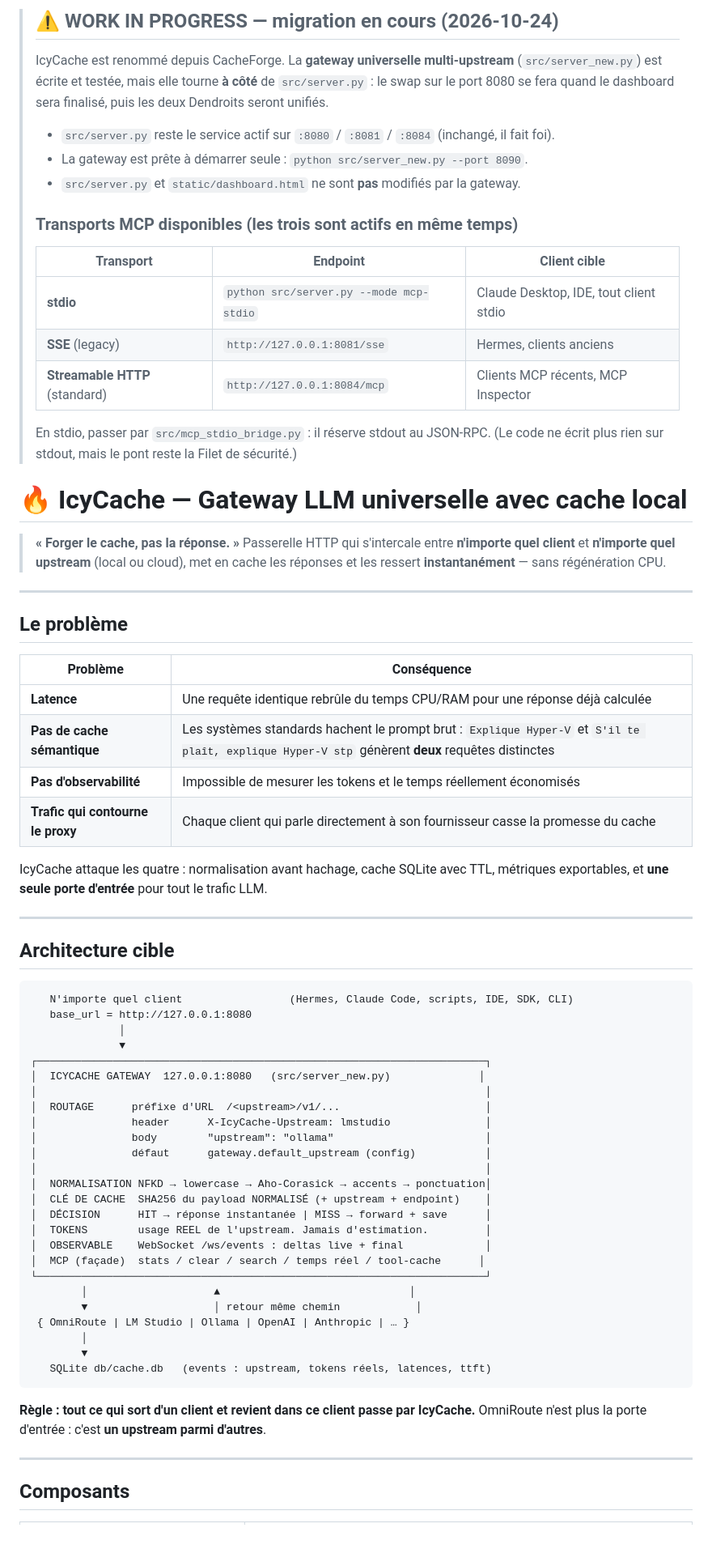
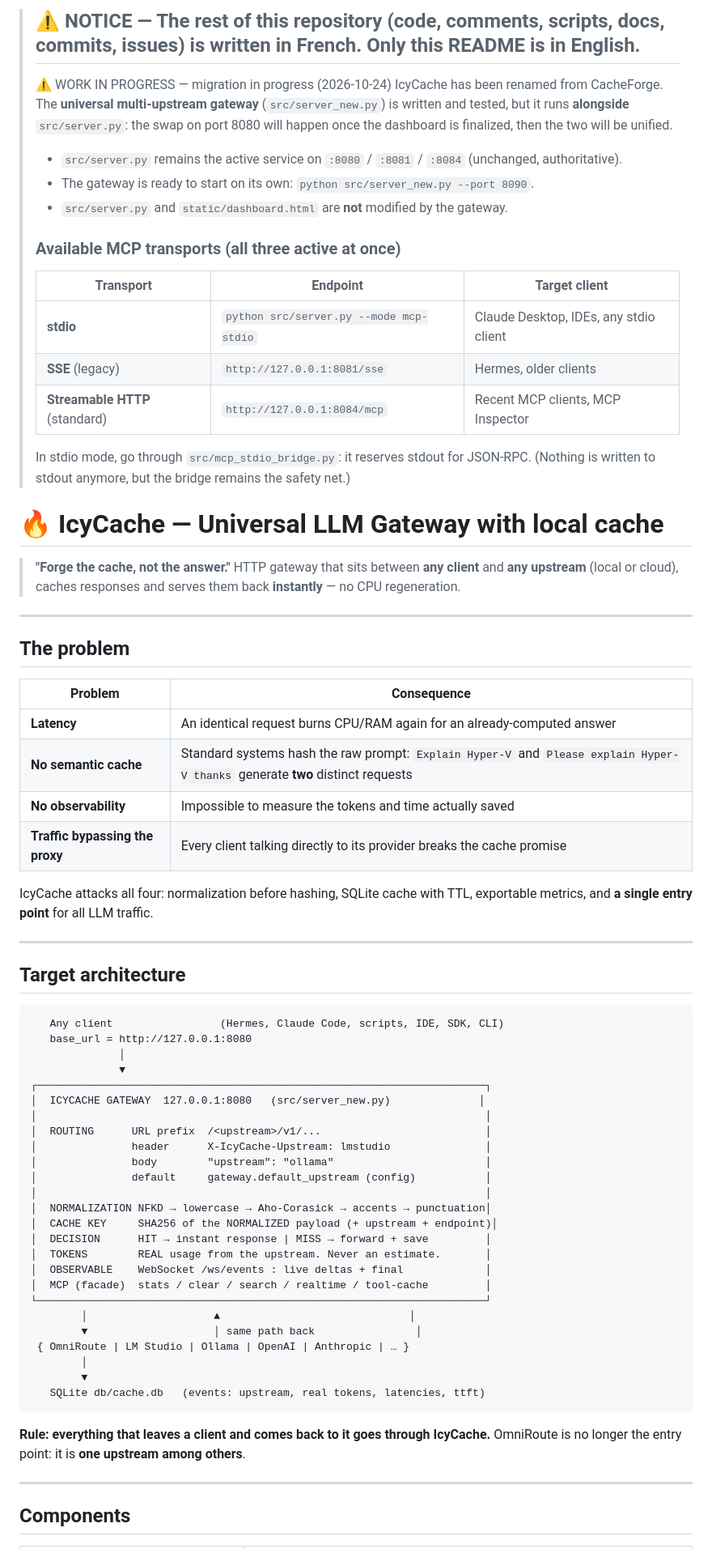
Before and after one commit to MlkBlk-IT/Mcp-CacheForge, a Markdown page: README.md, the part around one of its changes. Shown at 81% size. GitHub-like rendering.

````diff
--- a/README.md
+++ b/README.md
@@ -1,78 +1,79 @@
-> ## ⚠️ WORK IN PROGRESS — migration en cours (2026-10-24)
-> IcyCache est renommé depuis CacheForge. La **gateway universelle multi-upstream** (`src/server_new.py`) est
-> écrite et testée, mais elle tourne **à côté** de `src/server.py` : le swap sur le port 8080 se fera
-> quand le dashboard sera finalisé, puis les deux Dendroits seront unifiés.
-> - `src/server.py` reste le service actif sur `:8080` / `:8081` / `:8084` (inchangé, il fait foi).
-> - La gateway est prête à démarrer seule : `python src/server_new.py --port 8090`.
-> - `src/server.py` et `static/dashboard.html` ne sont **pas** modifiés par la gateway.
+> ## ⚠️ NOTICE — The rest of this repository (code, comments, scripts, docs, commits, issues) is written in **French**. Only this README is in English.
+> ⚠️ WORK IN PROGRESS — migration in progress (2026-10-24)
+> IcyCache has been renamed from CacheForge. The **universal multi-upstream gateway** (`src/server_new.py`) is
+> written and tested, but it runs **alongside** `src/server.py`: the swap on port 8080 will happen
+> once the dashboard is finalized, then the two will be unified.
+> - `src/server.py` remains the active service on `:8080` / `:8081` / `:8084` (unchanged, authoritative).
+> - The gateway is ready to start on its own: `python src/server_new.py --port 8090`.
+> - `src/server.py` and `static/dashboard.html` are **not** modified by the gateway.
 >
-> ### Transports MCP disponibles (les trois sont actifs en même temps)
+> ### Available MCP transports (all three active at once)
 >
-> | Transport | Endpoint | Client cible |
-> |-----------|----------|--------------|
-> | **stdio** | `python src/server.py --mode mcp-stdio` | Claude Desktop, IDE, tout client stdio |
-> | **SSE** (legacy) | `http://127.0.0.1:8081/sse` | Hermes, clients anciens |
-> | **Streamable HTTP** (standard) | `http://127.0.0.1:8084/mcp` | Clients MCP récents, MCP Inspector |
+> | Transport | Endpoint | Target client |
+> |-----------|----------|---------------|
+> | **stdio** | `python src/server.py --mode mcp-stdio` | Claude Desktop, IDEs, any stdio client |
+> | **SSE** (legacy) | `http://127.0.0.1:8081/sse` | Hermes, older clients |
+> | **Streamable HTTP** (standard) | `http://127.0.0.1:8084/mcp` | Recent MCP clients, MCP Inspector |
 >
-> En stdio, passer par `src/mcp_stdio_bridge.py` : il réserve stdout au JSON-RPC.
-> (Le code ne écrit plus rien sur stdout, mais le pont reste la Filet de sécurité.)
+> In stdio mode, go through `src/mcp_stdio_bridge.py`: it reserves stdout for JSON-RPC.
+> (Nothing is written to stdout anymore, but the bridge remains the safety net.)
 
-# 🔥 IcyCache — Gateway LLM universelle avec cache local
+# 🔥 IcyCache — Universal LLM Gateway with local cache
 
-> **« Forger le cache, pas la réponse. »**
-> Passerelle HTTP qui s'intercale entre **n'importe quel client** et **n'importe quel upstream**
-> (local ou cloud), met en cache les réponses et les ressert **instantanément** — sans régénération CPU.
+> **"Forge the cache, not the answer."**
+> HTTP gateway that sits between **any client** and **any upstream** (local or cloud),
+> caches responses and serves them back **instantly** — no CPU regeneration.
 
 ---
 
-## Le problème
+## The problem
 
-| Problème | Conséquence |
-|----------|-------------|
-| **Latence** | Une requête identique rebrûle du temps CPU/RAM pour une réponse déjà calculée |
-| **Pas de cache sémantique** | Les systèmes standards hachent le prompt brut : `Explique Hyper-V` et `S'il te plaît, explique Hyper-V stp` génèrent **deux** requêtes distinctes |
-| **Pas d'observabilité** | Impossible de mesurer les tokens et le temps réellement économisés |
-| **Trafic qui contourne le proxy** | Chaque client qui parle directement à son fournisseur casse la promesse du cache |
+| Problem | Consequence |
+|---------|-------------|
+| **Latency** | An identical request burns CPU/RAM again for an already-computed answer |
+| **No semantic cache** | Standard systems hash the raw prompt: `Explain Hyper-V` and `Please explain Hyper-V thanks` generate **two** distinct requests |
+| **No observability** | Impossible to measure the tokens and time actually saved |
+| **Traffic bypassing the proxy** | Every client talking directly to its provider breaks the cache promise |
 
-IcyCache attaque les quatre : normalisation avant hachage, cache SQLite avec TTL, métriques exportables,
-et **une seule porte d'entrée** pour tout le trafic LLM.
+IcyCache attacks all four: normalization before hashing, SQLite cache with TTL, exportable metrics,
+and **a single entry point** for all LLM traffic.
 
 ---
 
-## Architecture cible
+## Target architecture
 
 ```
-   N'importe quel client                 (Hermes, Claude Code, scripts, IDE, SDK, CLI)
+   Any client                 (Hermes, Claude Code, scripts, IDE, SDK, CLI)
    base_url = http://127.0.0.1:8080
               │
               ▼
 ┌───────────────────────────────────────────────────────────────────────┐
 │  ICYCACHE GATEWAY  127.0.0.1:8080   (src/server_new.py)              │
 │                                                                       │
-│  ROUTAGE      préfixe d'URL  /<upstream>/v1/...                       │
+│  ROUTING      URL prefix  /<upstream>/v1/...                          │
 │               header      X-IcyCache-Upstream: lmstudio               │
 │               body        "upstream": "ollama"                        │
-│               défaut      gateway.default_upstream (config)           │
+│               default     gateway.default_upstream (config)           │
 │                                                                       │
-│  NORMALISATION NFKD → lowercase → Aho-Corasick → accents → ponctuation│
-│  CLÉ DE CACHE  SHA256 du payload NORMALISÉ (+ upstream + endpoint)    │
-│  DÉCISION      HIT → réponse instantanée | MISS → forward + save      │
-│  TOKENS        usage REEL de l'upstream. Jamais d'estimation.         │
-│  OBSERVABLE    WebSocket /ws/events : deltas live + final             │
-│  MCP (façade)  stats / clear / search / temps réel / tool-cache      │
+│  NORMALIZATION NFKD → lowercase → Aho-Corasick → accents → punctuation│
+│  CACHE KEY     SHA256 of the NORMALIZED payload (+ upstream + endpoint)│
+│  DECISION      HIT → instant response | MISS → forward + save         │
+│  TOKENS        REAL usage from the upstream. Never an estimate.       │
+│  OBSERVABLE    WebSocket /ws/events : live deltas + final             │
+│  MCP (facade)  stats / clear / search / realtime / tool-cache         │
 └───────────────────────────────────────────────────────────────────────┘
         │                    ▲                              │
-        ▼                    │ retour même chemin            │
+        ▼                    │ same path back                │
  { OmniRoute | LM Studio | Ollama | OpenAI | Anthropic | … }
         │
         ▼
-   SQLite db/cache.db   (events : upstream, tokens réels, latences, ttft)
+   SQLite db/cache.db   (events: upstream, real tokens, latencies, ttft)
 ```
 
-**Règle : tout ce qui sort d'un client et revient dans ce client passe par IcyCache.**
-OmniRoute n'est plus la porte d'entrée : c'est **un upstream parmi d'autres**.
+**Rule: everything that leaves a client and comes back to it goes through IcyCache.**
+OmniRoute is no longer the entry point: it is **one upstream among others**.
 
 ---
 
-## Composants
+## Components
 
````
Also changed, not shown: other parts of README.md (+121 -121 lines).
